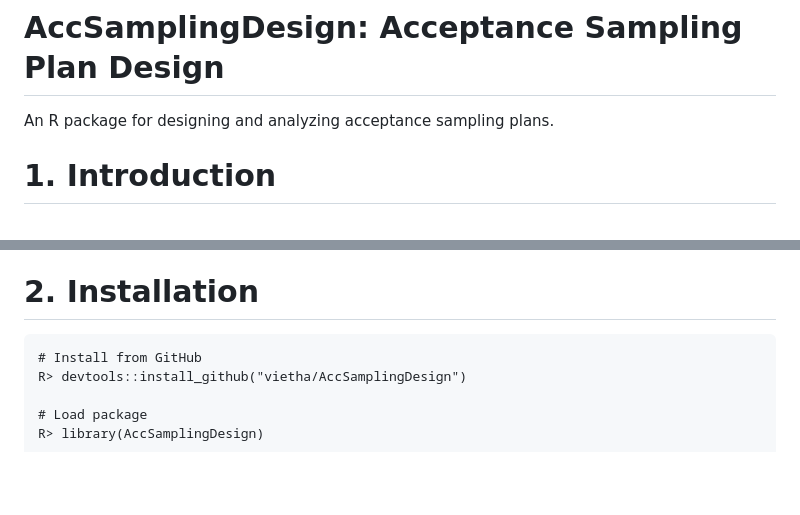
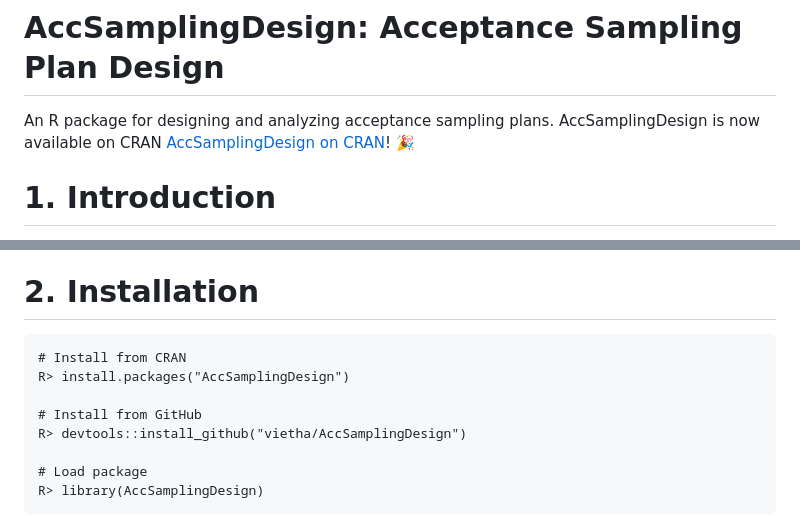
Before and after one commit to vietha/AccSamplingDesign, a Markdown page: README.md, 2 parts joined by grey strips. Drawn GitHub-style; blank space fills up the shorter version.

Commit message:
Update README.md, add CRAN link

````diff
--- a/README.md
+++ b/README.md
@@ -1,5 +1,5 @@
 # AccSamplingDesign: Acceptance Sampling Plan Design
-An R package for designing and analyzing acceptance sampling plans.
+An R package for designing and analyzing acceptance sampling plans. AccSamplingDesign is now available on CRAN [AccSamplingDesign on CRAN](https://cran.r-project.org/web/packages/AccSamplingDesign/)! 🎉
 
 # 1. Introduction
 
@@ -13,6 +13,9 @@ The AccSamplingDesign package provides tools for designing acceptance sampling p
 # 2. Installation
 
 ```{r eval=FALSE}
+# Install from CRAN
+R> install.packages("AccSamplingDesign")
+
 # Install from GitHub
 R> devtools::install_github("vietha/AccSamplingDesign")
 
````
